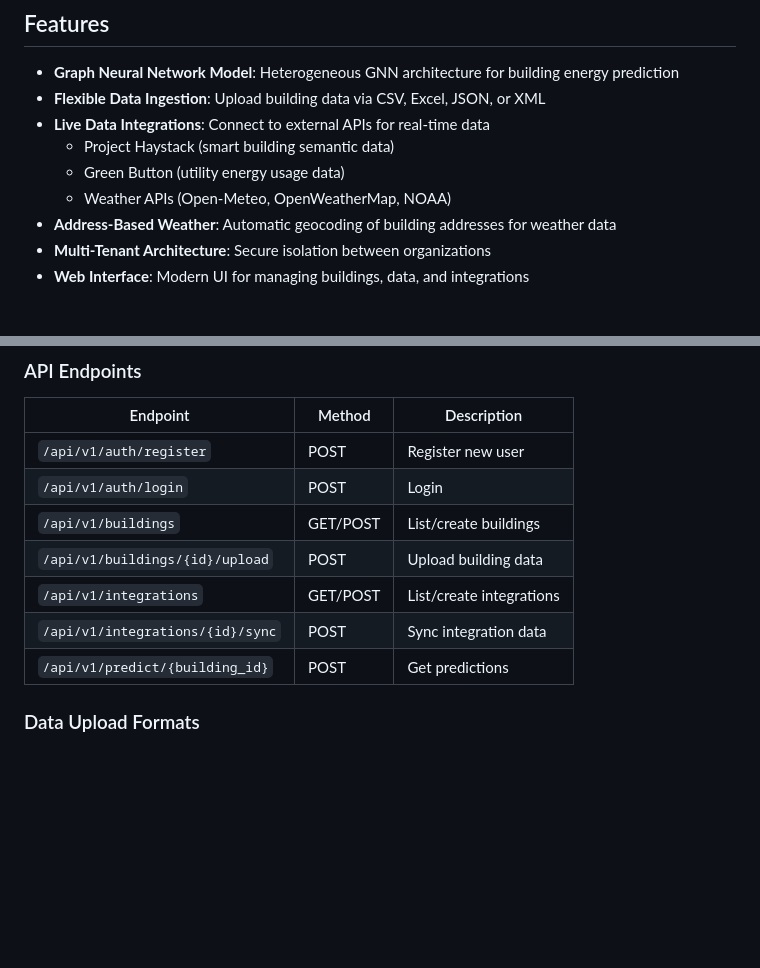
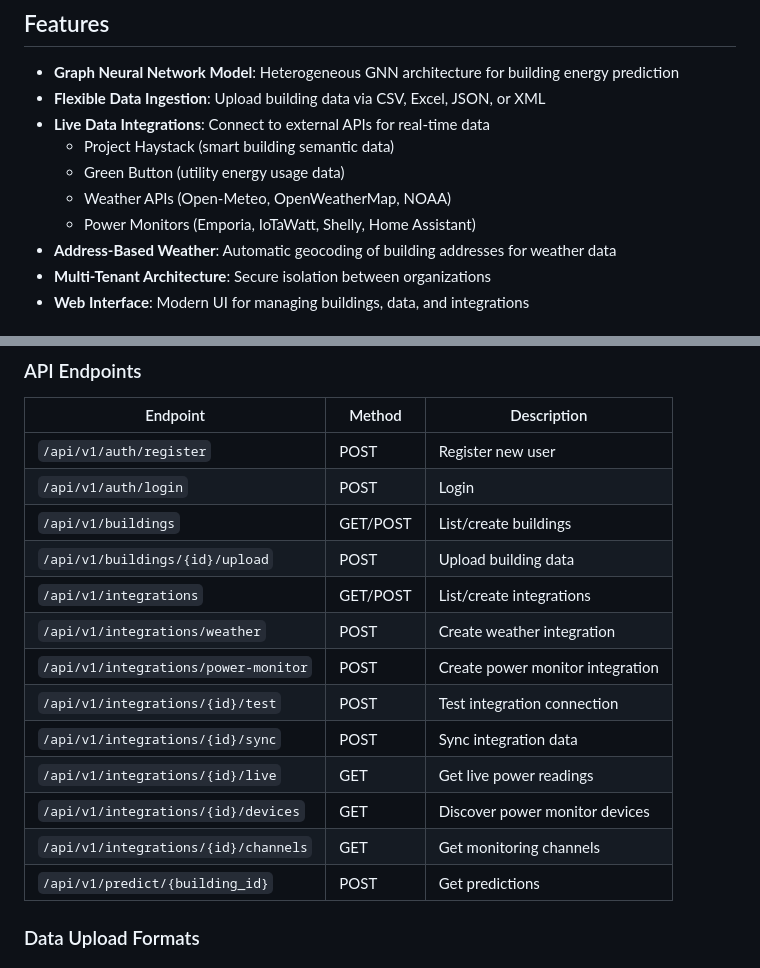
Before and after one commit to Bhennigan/building-power-gnn, a Markdown page: README.md, 2 parts joined by grey strips. Rendered like a GitHub page; blank space fills up the shorter version.

```diff
--- a/README.md
+++ b/README.md
@@ -10,6 +10,7 @@ A Graph Neural Network system for predictive power efficiency analysis in buildi
   - Project Haystack (smart building semantic data)
   - Green Button (utility energy usage data)
   - Weather APIs (Open-Meteo, OpenWeatherMap, NOAA)
+  - Power Monitors (Emporia, IoTaWatt, Shelly, Home Assistant)
 - **Address-Based Weather**: Automatic geocoding of building addresses for weather data
 - **Multi-Tenant Architecture**: Secure isolation between organizations
 - **Web Interface**: Modern UI for managing buildings, data, and integrations
@@ -100,7 +101,13 @@ The server will start at http://127.0.0.1:8082
 | `/api/v1/buildings` | GET/POST | List/create buildings |
 | `/api/v1/buildings/{id}/upload` | POST | Upload building data |
 | `/api/v1/integrations` | GET/POST | List/create integrations |
+| `/api/v1/integrations/weather` | POST | Create weather integration |
+| `/api/v1/integrations/power-monitor` | POST | Create power monitor integration |
+| `/api/v1/integrations/{id}/test` | POST | Test integration connection |
 | `/api/v1/integrations/{id}/sync` | POST | Sync integration data |
+| `/api/v1/integrations/{id}/live` | GET | Get live power readings |
+| `/api/v1/integrations/{id}/devices` | GET | Discover power monitor devices |
+| `/api/v1/integrations/{id}/channels` | GET | Get monitoring channels |
 | `/api/v1/predict/{building_id}` | POST | Get predictions |
 
 ### Data Upload Formats
```
Also changed, not shown: other parts of README.md (+68 -0 lines).
